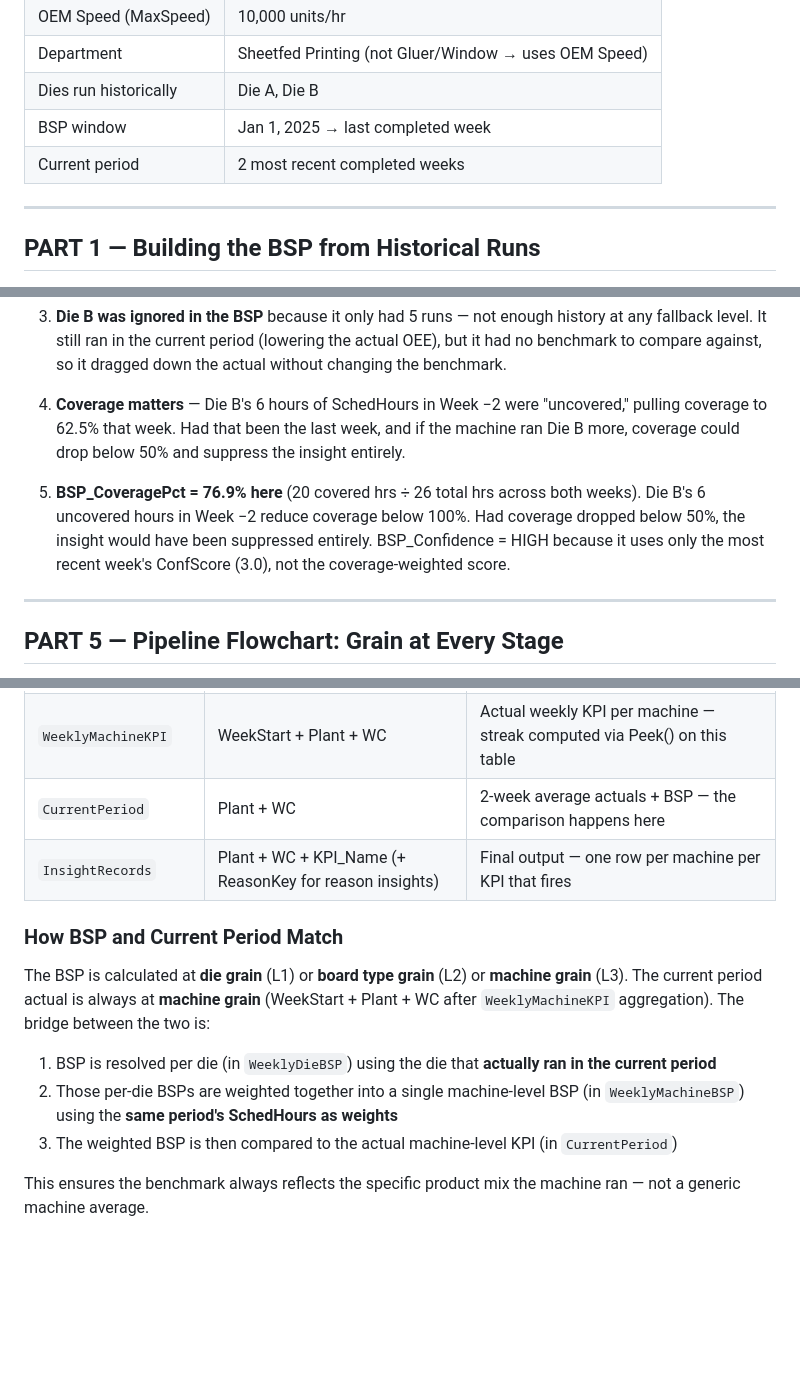
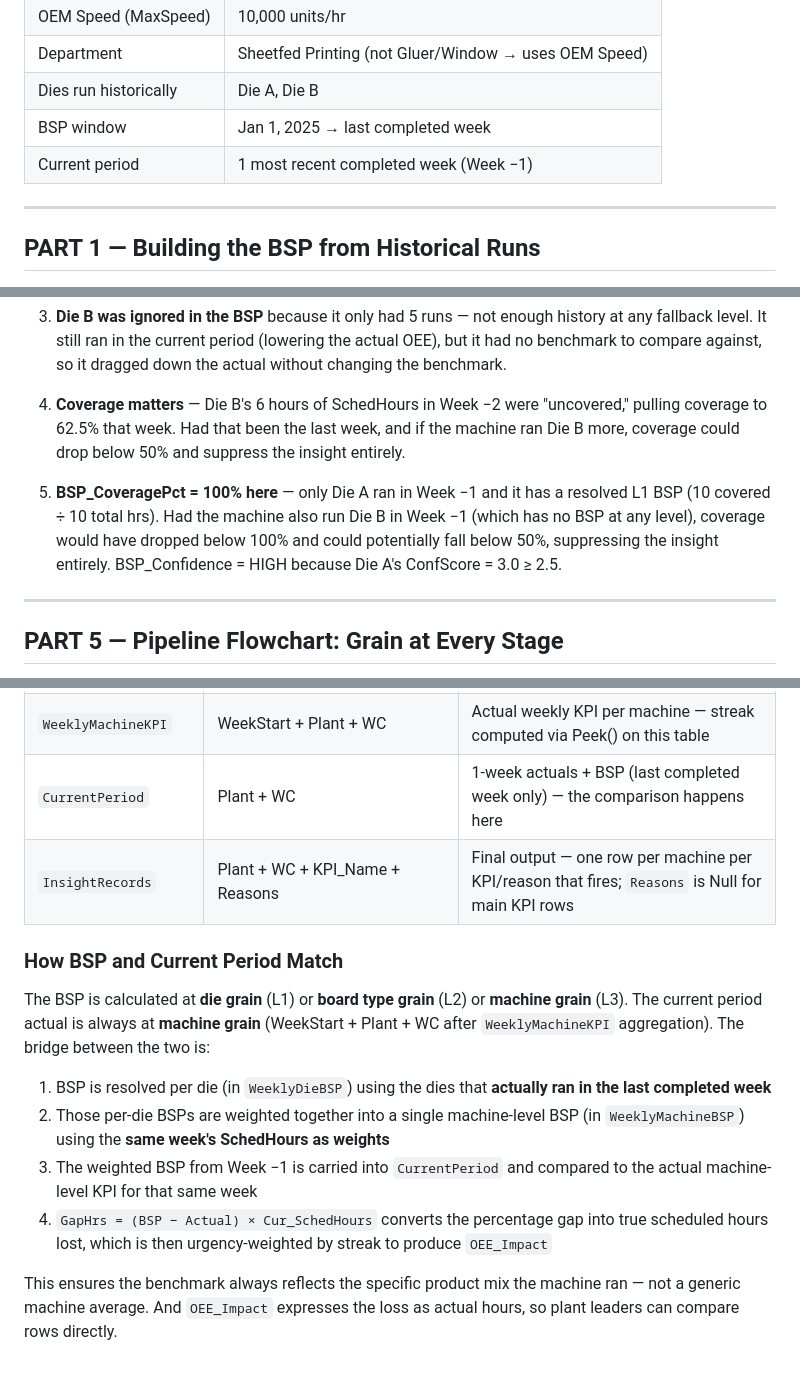
Before and after one commit to AshishMhatre-GraphicPkg/OpexInsight, a Markdown page: BSP_Explained_Example.md, 3 parts joined by grey strips. GitHub-like rendering; blank space fills up the shorter version.

```diff
--- a/BSP_Explained_Example.md
+++ b/BSP_Explained_Example.md
@@ -12,7 +12,7 @@
 | Department | Sheetfed Printing (not Gluer/Window → uses OEM Speed) |
 | Dies run historically | Die A, Die B |
 | BSP window | Jan 1, 2025 → last completed week |
-| Current period | 2 most recent completed weeks |
+| Current period | 1 most recent completed week (Week −1) |
 
 ---
 
@@ -390,7 +408,7 @@ Availability Composite = 18.4 × 0.70 + 75.0 × 0.30 = 12.9 + 22.5 = 35.4
 
 4. **Coverage matters** — Die B's 6 hours of SchedHours in Week −2 were "uncovered," pulling coverage to 62.5% that week. Had that been the last week, and if the machine ran Die B more, coverage could drop below 50% and suppress the insight entirely.
 
-5. **BSP_CoveragePct = 76.9% here** (20 covered hrs ÷ 26 total hrs across both weeks). Die B's 6 uncovered hours in Week −2 reduce coverage below 100%. Had coverage dropped below 50%, the insight would have been suppressed entirely. BSP_Confidence = HIGH because it uses only the most recent week's ConfScore (3.0), not the coverage-weighted score.
+5. **BSP_CoveragePct = 100% here** — only Die A ran in Week −1 and it has a resolved L1 BSP (10 covered ÷ 10 total hrs). Had the machine also run Die B in Week −1 (which has no BSP at any level), coverage would have dropped below 100% and could potentially fall below 50%, suppressing the insight entirely. BSP_Confidence = HIGH because Die A's ConfScore = 3.0 ≥ 2.5.
 
 ---
 
@@ -522,15 +542,16 @@ This shows how data flows from raw fact rows through to `InsightRecords`, what g
 | `WeeklyDieBSP` | WeekStart + Plant + WC + Die | Actual + BSP resolved per die — coverage and confidence assigned here |
 | `WeeklyMachineBSP` | WeekStart + Plant + WC | BSP and coverage rolled to machine level — weighted by SchedHours |
 | `WeeklyMachineKPI` | WeekStart + Plant + WC | Actual weekly KPI per machine — streak computed via Peek() on this table |
-| `CurrentPeriod` | Plant + WC | 2-week average actuals + BSP — the comparison happens here |
-| `InsightRecords` | Plant + WC + KPI_Name (+ ReasonKey for reason insights) | Final output — one row per machine per KPI that fires |
+| `CurrentPeriod` | Plant + WC | 1-week actuals + BSP (last completed week only) — the comparison happens here |
+| `InsightRecords` | Plant + WC + KPI_Name + Reasons | Final output — one row per machine per KPI/reason that fires; `Reasons` is Null for main KPI rows |
 
 ### How BSP and Current Period Match
 
 The BSP is calculated at **die grain** (L1) or **board type grain** (L2) or **machine grain** (L3). The current period actual is always at **machine grain** (WeekStart + Plant + WC after `WeeklyMachineKPI` aggregation). The bridge between the two is:
 
-1. BSP is resolved per die (in `WeeklyDieBSP`) using the die that **actually ran in the current period**
-2. Those per-die BSPs are weighted together into a single machine-level BSP (in `WeeklyMachineBSP`) using the **same period's SchedHours as weights**
-3. The weighted BSP is then compared to the actual machine-level KPI (in `CurrentPeriod`)
+1. BSP is resolved per die (in `WeeklyDieBSP`) using the dies that **actually ran in the last completed week**
+2. Those per-die BSPs are weighted together into a single machine-level BSP (in `WeeklyMachineBSP`) using the **same week's SchedHours as weights**
+3. The weighted BSP from Week −1 is carried into `CurrentPeriod` and compared to the actual machine-level KPI for that same week
+4. `GapHrs = (BSP − Actual) × Cur_SchedHours` converts the percentage gap into true scheduled hours lost, which is then urgency-weighted by streak to produce `OEE_Impact`
 
-This ensures the benchmark always reflects the specific product mix the machine ran — not a generic machine average.
+This ensures the benchmark always reflects the specific product mix the machine ran — not a generic machine average. And `OEE_Impact` expresses the loss as actual hours, so plant leaders can compare rows directly.
```
Also changed, not shown: other parts of BSP_Explained_Example.md (+77 -57 lines), CLAUDE.md (+1 -1 lines).
